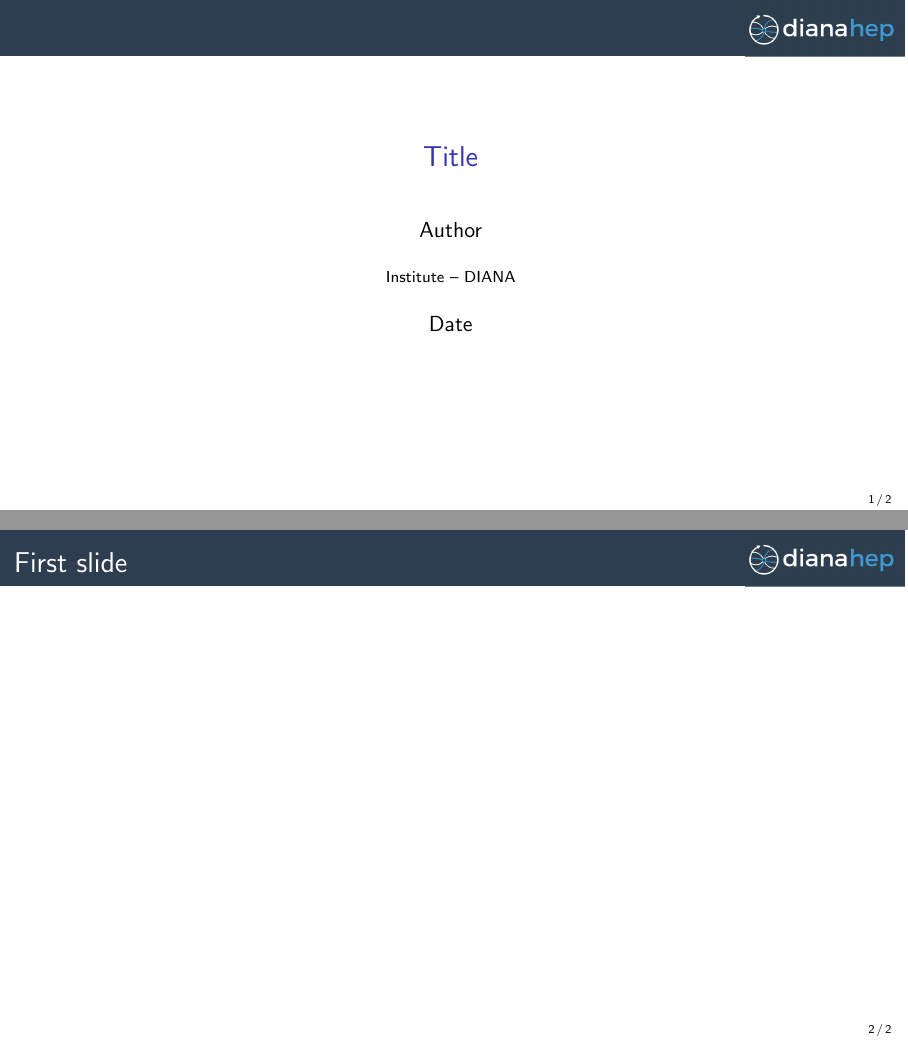
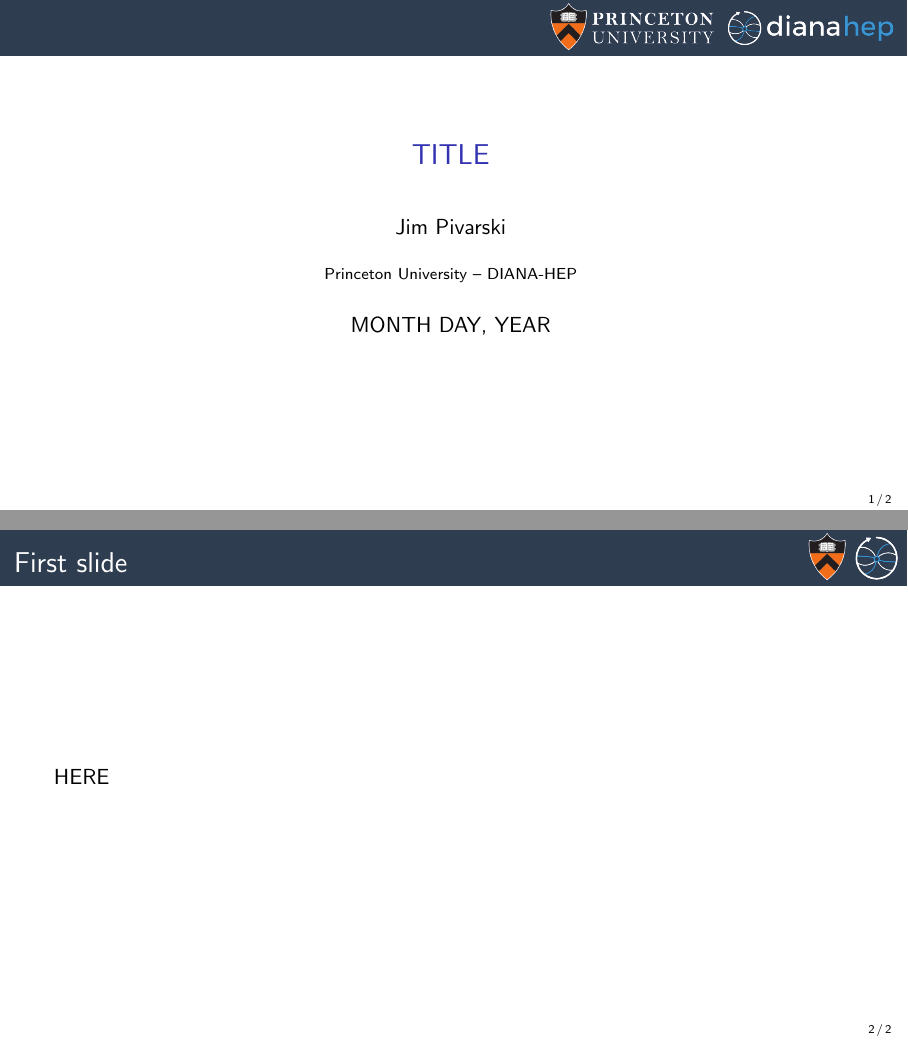
Before and after one commit to jpivarski-talks/2017-11-16-dataorg-columnar, LaTeX slides (main.tex): pages 1 and 2 of 2, joined at a grey line. Compiled offline with pdfLaTeX.

Commit message:
template 3.1

```diff
--- a/main.tex
+++ b/main.tex
@@ -30,30 +30,31 @@
 \definecolor{darkgreen}{rgb}{0,0.6,0}
 \definecolor{mauve}{rgb}{0.58,0,0.82}
 
-\title[yyyy-mm-dd-description]{Title}
-\author{Author}
-\institute{Institute -- DIANA}
-\date{Date}
+\title[yyyy-mm-dd-DESCRIPTION]{TITLE}
+\author{Jim Pivarski}
+\institute{Princeton University -- DIANA-HEP}
+\date{MONTH DAY, YEAR}
 
 \begin{document}
 
-\logo{\pgfputat{\pgfxy(0.11, 7.4)}{\pgfbox[right,base]{\tikz{\filldraw[fill=dianablue, draw=none] (0 cm, 0 cm) rectangle (50 cm, 1 cm);}\includegraphics[height=1 cm]{diana-hep-logo.png}}}}
+\logo{\pgfputat{\pgfxy(0.11, 7.4)}{\pgfbox[right,base]{\tikz{\filldraw[fill=dianablue, draw=none] (0 cm, 0 cm) rectangle (50 cm, 1 cm);}\mbox{\hspace{-8 cm}\includegraphics[height=1 cm]{princeton-logo-long.png}\includegraphics[height=1 cm]{diana-hep-logo-long.png}}}}}
 
 \begin{frame}
   \titlepage
 \end{frame}
+
+\logo{\pgfputat{\pgfxy(0.11, 7.4)}{\pgfbox[right,base]{\tikz{\filldraw[fill=dianablue, draw=none] (0 cm, 0 cm) rectangle (50 cm, 1 cm);}\mbox{\hspace{-8 cm}\includegraphics[height=1 cm]{princeton-logo.png}\includegraphics[height=1 cm]{diana-hep-logo.png}}}}}
 
 % Uncomment these lines for an automatically generated outline.
 %\begin{frame}{Outline}
 %  \tableofcontents
 %\end{frame}
 
-%%%%%%%%%%%%%%%%%%%%%%%%%%%%%%%%%%%%%%%%%%%%%%%%%%%%%%%
-
-%%%% START
+% START START START START START START START START START START START START START
 
 \begin{frame}{First slide}
-\vspace{0.15 cm}
+\vspace{0.5 cm}
+HERE
 \end{frame}
 
 \end{document}
```
Also changed, not shown: diana-hep-logo-long.png (added), diana-hep-logo-long.svg (added), diana-hep-logo.png, diana-hep-logo.svg (added), princeton-logo-long.png (added), princeton-logo-long.svg (added), princeton-logo.png (added), princeton-logo.svg (added).
